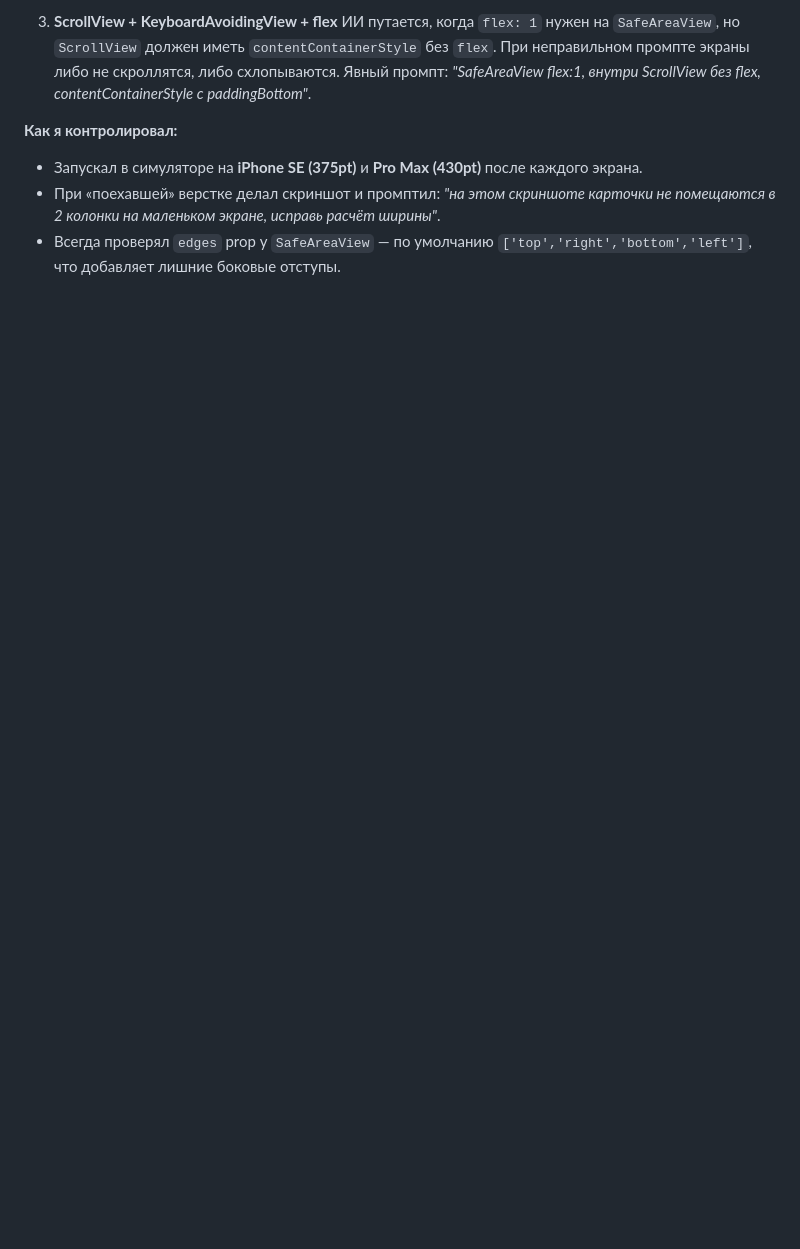
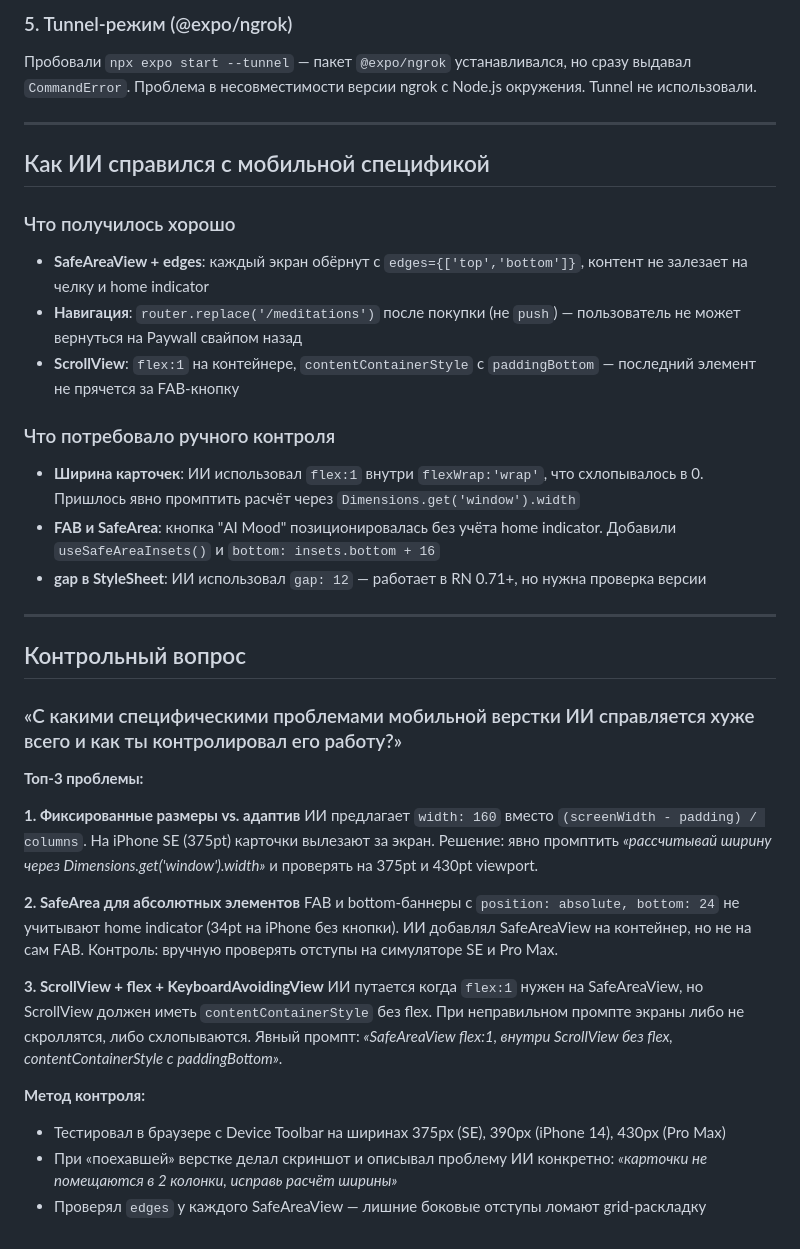
Before and after one commit to Grom1halo/zenpulse, a Markdown page: README.md, the part around one of its changes. Rendered like a GitHub page; blank space fills up the shorter version.

```diff
--- a/README.md
+++ b/README.md
@@ -61,8 +60,39 @@ Premium cards show a 🔒 emoji, grayed-out color, and "Premium only" label. On
 
-3. **ScrollView + KeyboardAvoidingView + flex**
-   ИИ путается, когда `flex: 1` нужен на `SafeAreaView`, но `ScrollView` должен иметь `contentContainerStyle` без `flex`. При неправильном промпте экраны либо не скроллятся, либо схлопываются. Явный промпт: *"SafeAreaView flex:1, внутри ScrollView без flex, contentContainerStyle с paddingBottom"*.
+### 5. Tunnel-режим (@expo/ngrok)
+Пробовали `npx expo start --tunnel` — пакет `@expo/ngrok` устанавливался, но сразу выдавал `CommandError`. Проблема в несовместимости версии ngrok с Node.js окружения. Tunnel не использовали.
 
-**Как я контролировал:**
-- Запускал в симуляторе на **iPhone SE (375pt)** и **Pro Max (430pt)** после каждого экрана.
-- При «поехавшей» верстке делал скриншот и промптил: *"на этом скриншоте карточки не помещаются в 2 колонки на маленьком экране, исправь расчёт ширины"*.
-- Всегда проверял `edges` prop у `SafeAreaView` — по умолчанию `['top','right','bottom','left']`, что добавляет лишние боковые отступы.
+---
+
+## Как ИИ справился с мобильной спецификой
+
+### Что получилось хорошо
+- **SafeAreaView + edges**: каждый экран обёрнут с `edges={['top','bottom']}`, контент не залезает на челку и home indicator
+- **Навигация**: `router.replace('/meditations')` после покупки (не `push`) — пользователь не может вернуться на Paywall свайпом назад
+- **ScrollView**: `flex:1` на контейнере, `contentContainerStyle` с `paddingBottom` — последний элемент не прячется за FAB-кнопку
+
+### Что потребовало ручного контроля
+- **Ширина карточек**: ИИ использовал `flex:1` внутри `flexWrap:'wrap'`, что схлопывалось в 0. Пришлось явно промптить расчёт через `Dimensions.get('window').width`
+- **FAB и SafeArea**: кнопка "AI Mood" позиционировалась без учёта home indicator. Добавили `useSafeAreaInsets()` и `bottom: insets.bottom + 16`
+- **gap в StyleSheet**: ИИ использовал `gap: 12` — работает в RN 0.71+, но нужна проверка версии
+
+---
+
+## Контрольный вопрос
+
+### «С какими специфическими проблемами мобильной верстки ИИ справляется хуже всего и как ты контролировал его работу?»
+
+**Топ-3 проблемы:**
+
+**1. Фиксированные размеры vs. адаптив**
+ИИ предлагает `width: 160` вместо `(screenWidth - padding) / columns`. На iPhone SE (375pt) карточки вылезают за экран. Решение: явно промптить *«рассчитывай ширину через Dimensions.get('window').width»* и проверять на 375pt и 430pt viewport.
+
+**2. SafeArea для абсолютных элементов**
+FAB и bottom-баннеры с `position: absolute, bottom: 24` не учитывают home indicator (34pt на iPhone без кнопки). ИИ добавлял SafeAreaView на контейнер, но не на сам FAB. Контроль: вручную проверять отступы на симуляторе SE и Pro Max.
+
+**3. ScrollView + flex + KeyboardAvoidingView**
+ИИ путается когда `flex:1` нужен на SafeAreaView, но ScrollView должен иметь `contentContainerStyle` без flex. При неправильном промпте экраны либо не скроллятся, либо схлопываются. Явный промпт: *«SafeAreaView flex:1, внутри ScrollView без flex, contentContainerStyle с paddingBottom»*.
+
+**Метод контроля:**
+- Тестировал в браузере с Device Toolbar на ширинах 375px (SE), 390px (iPhone 14), 430px (Pro Max)
+- При «поехавшей» верстке делал скриншот и описывал проблему ИИ конкретно: *«карточки не помещаются в 2 колонки, исправь расчёт ширины»*
+- Проверял `edges` у каждого SafeAreaView — лишние боковые отступы ломают grid-раскладку
```
Also changed, not shown: other parts of README.md (+34 -35 lines).
